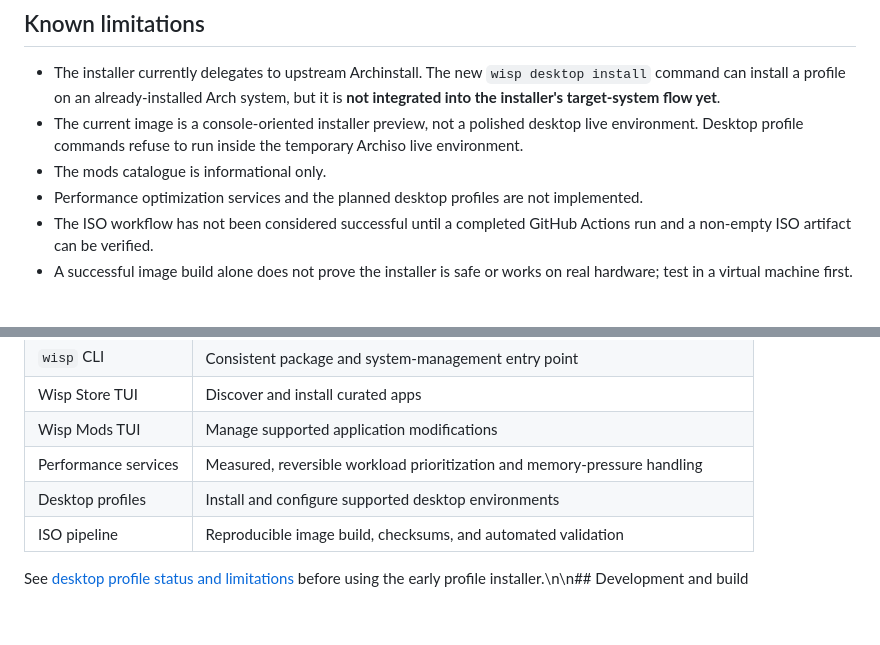
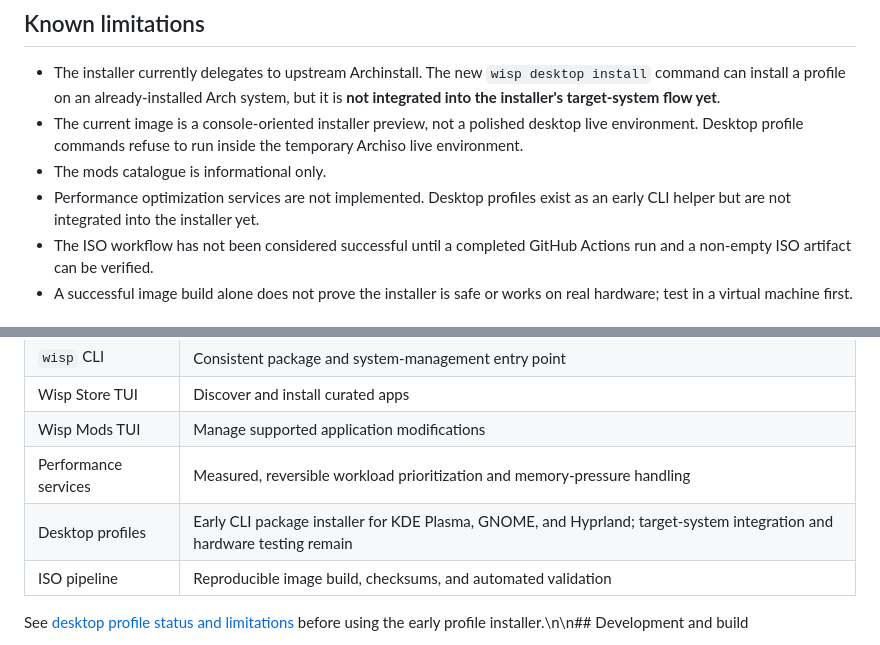
Before and after one commit to bufferbreaddd/Wisp-Linux, a Markdown page: README.md, 2 parts joined by grey strips. Rendered like a GitHub page; blank space fills up the shorter version.

Commit message:
Correct desktop profile status and documentation formatting

```diff
--- a/README.md
+++ b/README.md
@@ -19,7 +19,7 @@ Wisp aims to become a lightweight network installer with selectable desktops and
 - The installer currently delegates to upstream Archinstall. The new `wisp desktop install` command can install a profile on an already-installed Arch system, but it is **not integrated into the installer's target-system flow yet**.
 - The current image is a console-oriented installer preview, not a polished desktop live environment. Desktop profile commands refuse to run inside the temporary Archiso live environment.
 - The mods catalogue is informational only.
-- Performance optimization services and the planned desktop profiles are not implemented.
+- Performance optimization services are not implemented. Desktop profiles exist as an early CLI helper but are not integrated into the installer yet.
 - The ISO workflow has not been considered successful until a completed GitHub Actions run and a non-empty ISO artifact can be verified.
 - A successful image build alone does not prove the installer is safe or works on real hardware; test in a virtual machine first.
 
@@ -51,7 +51,7 @@ Wisp aims to become a lightweight network installer with selectable desktops and
 | Wisp Store TUI | Discover and install curated apps |
 | Wisp Mods TUI | Manage supported application modifications |
 | Performance services | Measured, reversible workload prioritization and memory-pressure handling |
-| Desktop profiles | Install and configure supported desktop environments |
+| Desktop profiles | Early CLI package installer for KDE Plasma, GNOME, and Hyprland; target-system integration and hardware testing remain |
 | ISO pipeline | Reproducible image build, checksums, and automated validation |
 
 See [desktop profile status and limitations](docs/desktop-profiles.md) before using the early profile installer.\n\n## Development and build
```
